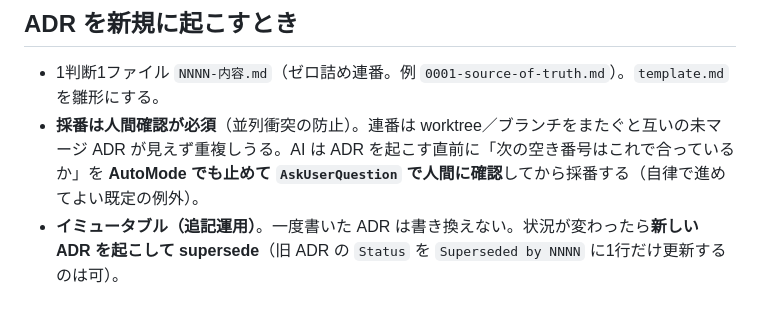
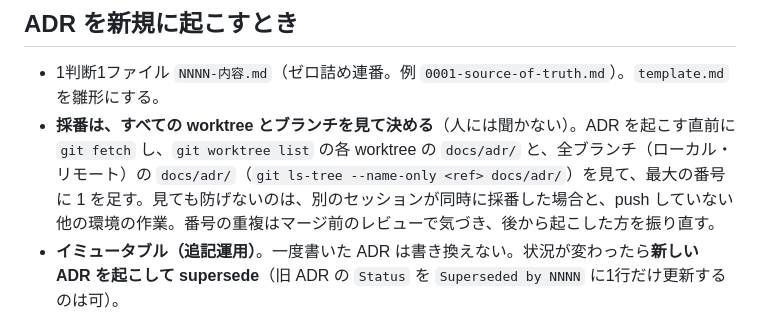
Before and after one commit to kkawahara99/shirabe-chord, a Markdown page: docs/adr/CLAUDE.md, the part around the change. Drawn GitHub-style.

```diff
--- a/docs/adr/CLAUDE.md
+++ b/docs/adr/CLAUDE.md
@@ -5,7 +5,7 @@
 ## ADR を新規に起こすとき
 
 - 1判断1ファイル `NNNN-内容.md`（ゼロ詰め連番。例 `0001-source-of-truth.md`）。`template.md` を雛形にする。
-- **採番は人間確認が必須**（並列衝突の防止）。連番は worktree／ブランチをまたぐと互いの未マージ ADR が見えず重複しうる。AI は ADR を起こす直前に「次の空き番号はこれで合っているか」を **AutoMode でも止めて `AskUserQuestion` で人間に確認**してから採番する（自律で進めてよい既定の例外）。
+- **採番は、すべての worktree とブランチを見て決める**（人には聞かない）。ADR を起こす直前に `git fetch` し、`git worktree list` の各 worktree の `docs/adr/` と、全ブランチ（ローカル・リモート）の `docs/adr/`（`git ls-tree --name-only <ref> docs/adr/`）を見て、最大の番号に 1 を足す。見ても防げないのは、別のセッションが同時に採番した場合と、push していない他の環境の作業。番号の重複はマージ前のレビューで気づき、後から起こした方を振り直す。
 - **イミュータブル（追記運用）**。一度書いた ADR は書き換えない。状況が変わったら**新しい ADR を起こして supersede**（旧 ADR の `Status` を `Superseded by NNNN` に1行だけ更新するのは可）。
 - 各 ADR は `Status / Date / Context / Decision / Consequences / Why not` を埋める。`Status` は `Proposed`（検討中）/ `Active`（現在有効な決定）/ `Superseded by NNNN`（後継ADRに置き換え済み）の3値で管理する。`Why not`（却下した代替案）は同じ議論の蒸し返しを防ぐ要。
 - ADRはこのプロジェクトの意思決定の**正式な記録**である。手書きの仕様書・設計書は初期構築時の一時的な指標として書いてもよいが正本にはしない（実装が正となり、書けば書くほど陳腐化する前提で扱う。[0001-source-of-truth.md](0001-source-of-truth.md)）。
```
Also changed, not shown: CLAUDE.md (+1 -1 lines), README.md (+8 -1 lines), docs/adr/0008-aws-managed-services-for-mode3.md (added, +28 -0 lines), docs/adr/0009-readme-architecture-diagram-exception.md (added, +28 -0 lines), docs/images/architecture-dark.png (added), docs/images/architecture-light.png (added), 3 other files.
